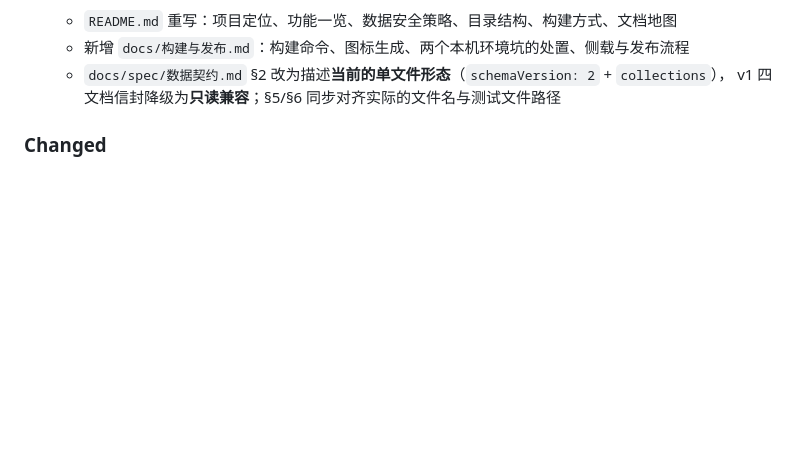
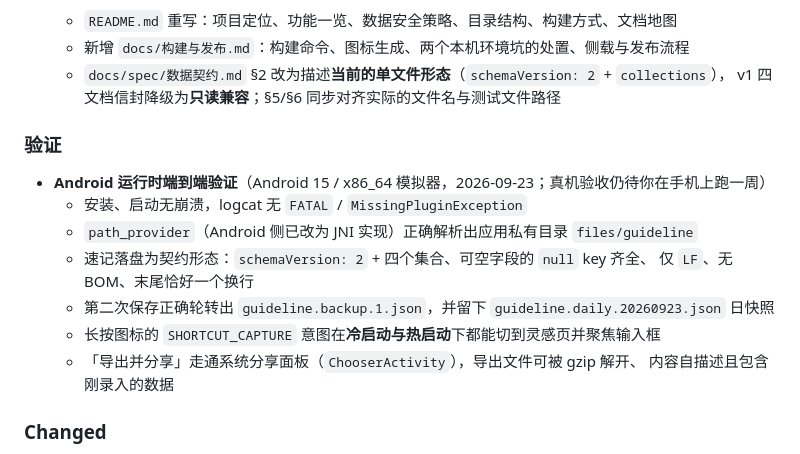
Before and after one commit to maker114/Guide-Line, a Markdown page: CHANGELOG.md, the part around the change. Drawn GitHub-style; blank space fills up the shorter version.

Commit message:
docs(mobile): 记录 Android 运行时端到端验证结果
- 在 Android 15 / x86_64 模拟器上把主流程真跑了一遍，证据写进计划 M7 与 CHANGELOG：
  安装启动无崩溃、path_provider（JNI 实现）解析出应用私有目录、
  速记落盘为契约形态（仅 LF / 无 BOM / 末尾单换行 / null key 齐全）、
  第二次保存轮转出滚动备份与日快照、长按图标的意图在冷启动与热启动下都聚焦输入框、
  导出走通系统分享面板且文件可被 gzip 解开
- M7 仍待你在真机上跑一周后打标签 v1.0.0

```diff
--- a/CHANGELOG.md
+++ b/CHANGELOG.md
@@ -90,6 +90,18 @@
   - 新增 `docs/构建与发布.md`：构建命令、图标生成、两个本机环境坑的处置、侧载与发布流程
   - `docs/spec/数据契约.md` §2 改为描述**当前的单文件形态**（`schemaVersion: 2` + `collections`），
     v1 四文档信封降级为**只读兼容**；§5/§6 同步对齐实际的文件名与测试文件路径
+
+### 验证
+
+- **Android 运行时端到端验证**（Android 15 / x86_64 模拟器，2026-09-23；真机验收仍待你在手机上跑一周）
+  - 安装、启动无崩溃，logcat 无 `FATAL` / `MissingPluginException`
+  - `path_provider`（Android 侧已改为 JNI 实现）正确解析出应用私有目录 `files/guideline`
+  - 速记落盘为契约形态：`schemaVersion: 2` + 四个集合、可空字段的 `null` key 齐全、
+    仅 `LF`、无 BOM、末尾恰好一个换行
+  - 第二次保存正确轮转出 `guideline.backup.1.json`，并留下 `guideline.daily.20260923.json` 日快照
+  - 长按图标的 `SHORTCUT_CAPTURE` 意图在**冷启动与热启动**下都能切到灵感页并聚焦输入框
+  - 「导出并分享」走通系统分享面板（`ChooserActivity`），导出文件可被 gzip 解开、
+    内容自描述且包含刚录入的数据
 
 ### Changed
 
```
Also changed, not shown: docs/plan/mobile-v1-计划.md (+1 -1 lines).
